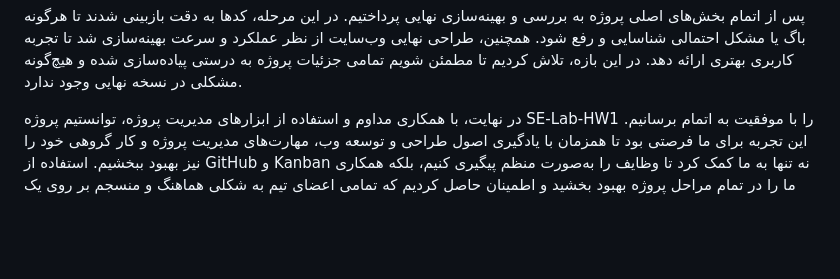
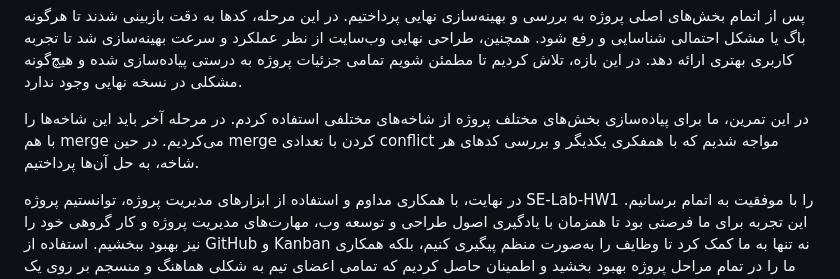
Before and after one commit to ParJavadian/SE-Lab-HW1, a Markdown page: README.md, the part around the change. Rendered like a GitHub page; blank space fills up the shorter version.

```diff
--- a/README.md
+++ b/README.md
@@ -23,6 +23,8 @@ Done: وظایفی که تکمیل شده و به پایان رسیده‌اند
 با پیشرفت پروژه، بخش‌های مختلفی به وب‌سایت اضافه شد. یکی از این بخش‌ها سیستم FAQ بود. این بخش با استفاده از انیمیشن‌های ساده و جذاب به شکلی تعاملی پیاده‌سازی شد تا تجربه کاربری را بهبود ببخشد. در اینجا، از تکنیک‌های CSS برای ایجاد انیمیشن‌های روان استفاده کردیم و با جاوااسکریپت تعاملات لازم را برای نمایش و مخفی کردن پاسخ‌ها فراهم کردیم.
 
 پس از اتمام بخش‌های اصلی پروژه به بررسی و بهینه‌سازی نهایی پرداختیم. در این مرحله، کدها به دقت بازبینی شدند تا هرگونه باگ یا مشکل احتمالی شناسایی و رفع شود. همچنین، طراحی نهایی وب‌سایت از نظر عملکرد و سرعت بهینه‌سازی شد تا تجربه کاربری بهتری ارائه دهد. در این بازه، تلاش کردیم تا مطمئن شویم تمامی جزئیات پروژه به درستی پیاده‌سازی شده و هیچ‌گونه مشکلی در نسخه نهایی وجود ندارد.
+
+در این تمرین، ما برای پیاده‌سازی بخش‌های مختلف پروژه از شاخه‌های مختلفی استفاده کردم. در مرحله آخر باید این شاخه‌ها را با هم merge می‌کردیم. در حین merge کردن با تعدادی conflict مواجه شدیم که با همفکری یکدیگر و بررسی کدهای هر شاخه، به حل آن‌ها پرداختیم.
 
 در نهایت، با همکاری مداوم و استفاده از ابزارهای مدیریت پروژه، توانستیم پروژه SE-Lab-HW1 را با موفقیت به اتمام برسانیم. این تجربه برای ما فرصتی بود تا همزمان با یادگیری اصول طراحی و توسعه وب، مهارت‌های مدیریت پروژه و کار گروهی خود را نیز بهبود ببخشیم. استفاده از GitHub و Kanban نه تنها به ما کمک کرد تا وظایف را به‌صورت منظم پیگیری کنیم، بلکه همکاری ما را در تمام مراحل پروژه بهبود بخشید و اطمینان حاصل کردیم که تمامی اعضای تیم به شکلی هماهنگ و منسجم بر روی یک هدف مشترک کار می‌کنند.
 
```
